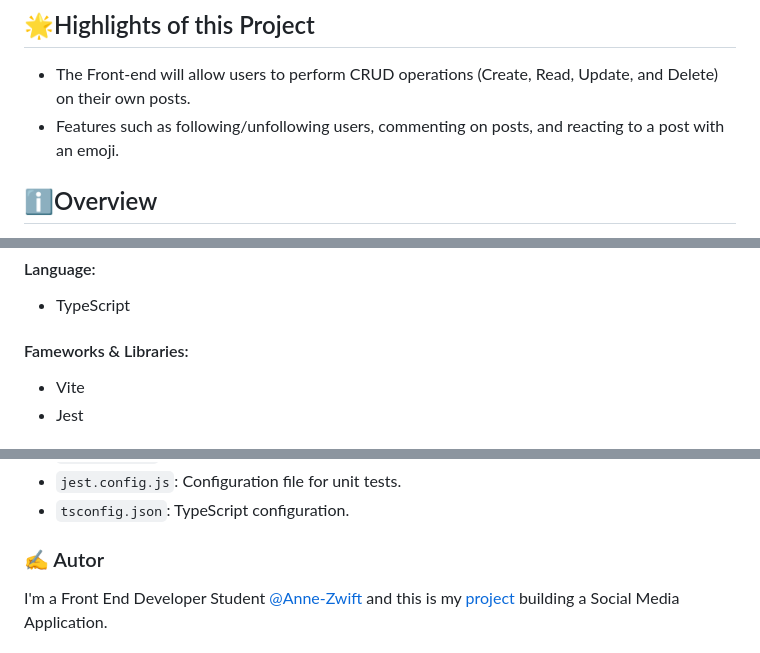
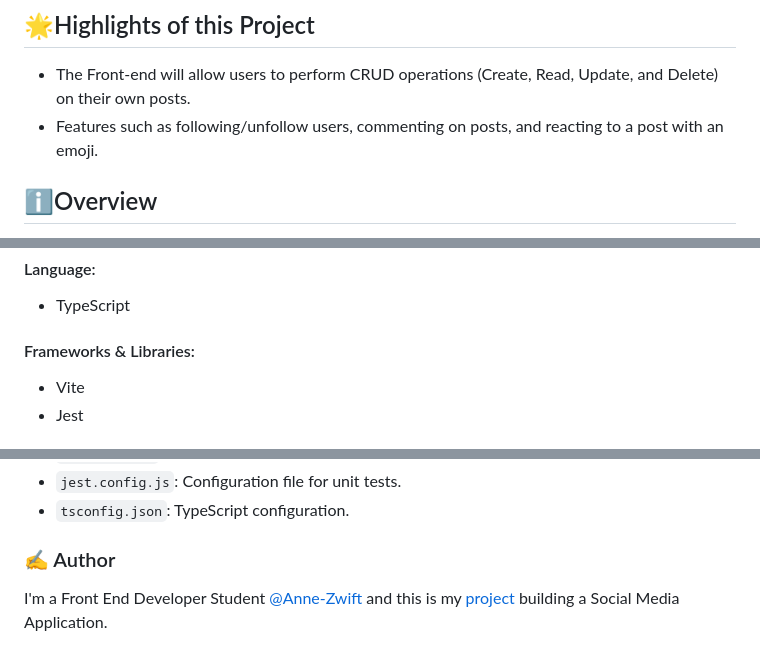
Before and after one commit to Anne-Zwift/vite-indoorcyclingblog, a Markdown page: README.md, 3 parts joined by grey strips. GitHub-like rendering.

Commit message:
Correcting spelling mistakes in the README.md .

```diff
--- a/README.md
+++ b/README.md
@@ -4,7 +4,7 @@ School project
 
 ## 🌟Highlights of this Project
 - The Front-end will allow users to perform CRUD operations (Create, Read, Update, and Delete) on their own posts.
-- Features such as following/unfollowing users, commenting on posts, and reacting to a post with an emoji.
+- Features such as following/unfollow users, commenting on posts, and reacting to a post with an emoji.
 
 ## ℹ️Overview
 This is a Front-end for a social media application, it is a single-page application (SPA) with Vite and vanilla TypeScript.
@@ -38,7 +38,7 @@ The external persistent data store used by Server.
 ## 💻 Technologies
 #### Language:
 - TypeScript
-#### Fameworks & Libraries:
+#### Frameworks & Libraries:
 - Vite
 - Jest
 
@@ -54,7 +54,7 @@ The project follows a standard file structure for Vite Application.
 * `jest.config.js`: Configuration file for unit tests.
 * `tsconfig.json`: TypeScript configuration.
 
-### ✍️ Autor
+### ✍️ Author
 I'm a Front End Developer Student [@Anne-Zwift](https://github.com/Anne-Zwift/) and this is my [project](https://github.com/Anne-Zwift/vite-indoorcyclingblog/) building a Social Media Application.
 
 ## 🚀 Usage
```
Also changed, not shown: other parts of README.md (+1 -1 lines).
